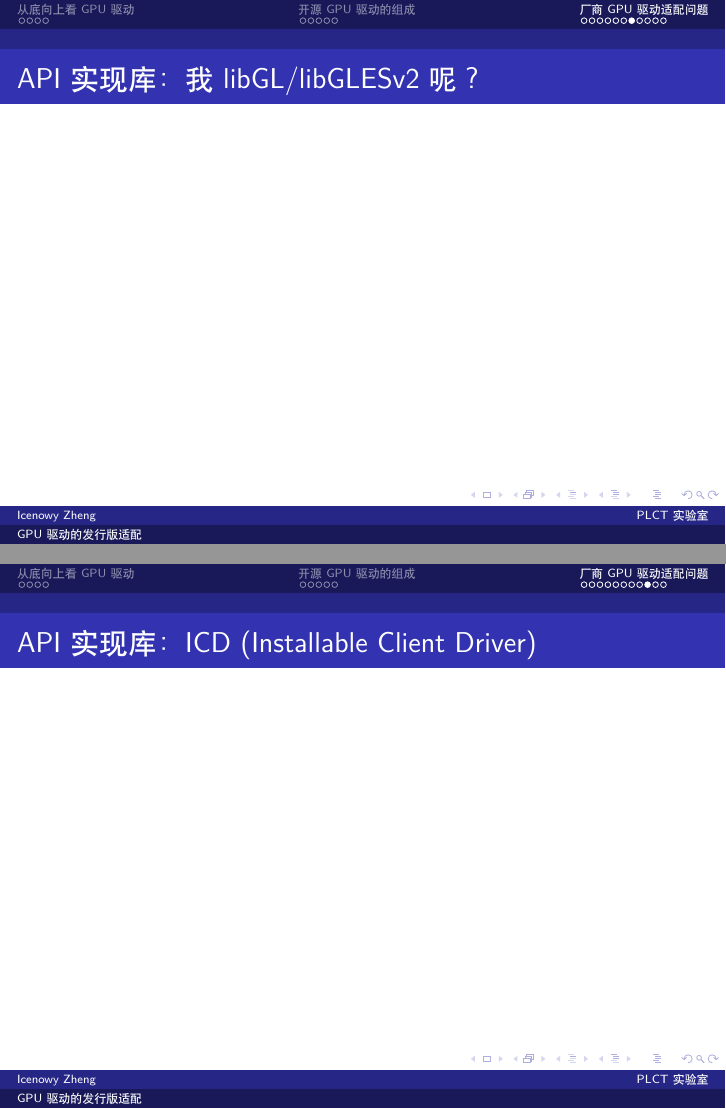
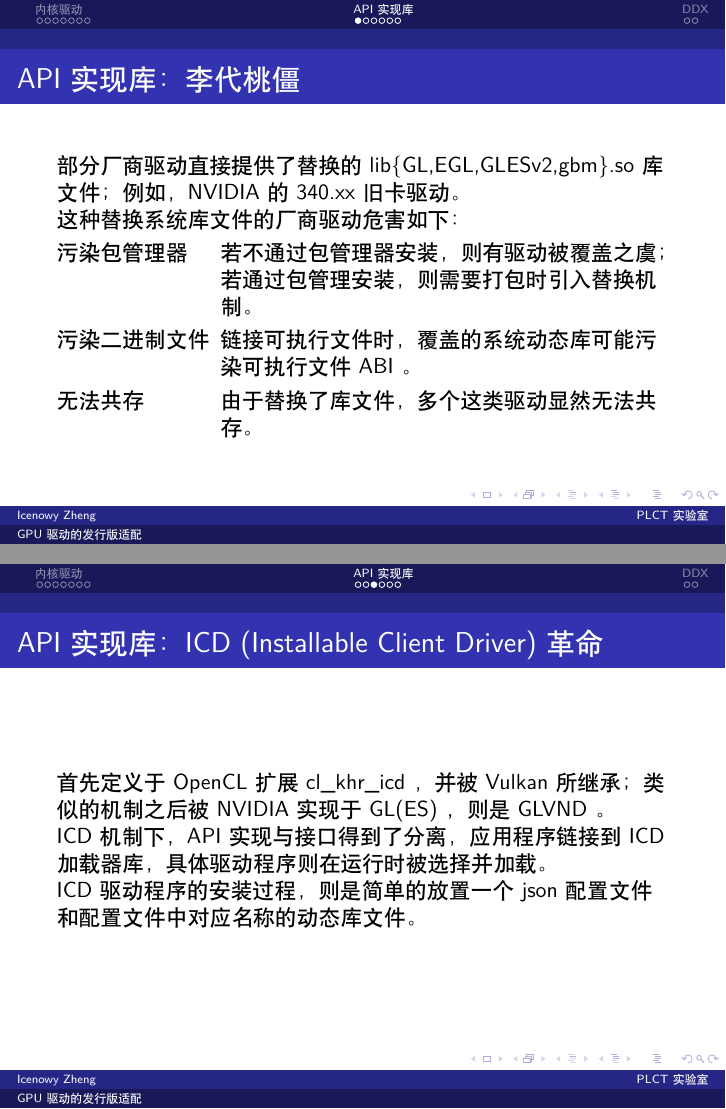
Before and after one commit to Icenowy/distro-adaptions-of-gpu-drivers, LaTeX slides (main.tex): pages 17 and 19 of 21 before the commit and pages 21 and 23 of 28 after it, joined at a grey line. Compiled offline with XeLaTeX.

Commit message:
pass 3
Signed-off-by: Icenowy Zheng <uwu@icenowy.me>

```diff
--- a/main.tex
+++ b/main.tex
@@ -67,3 +70,4 @@
+\section{内核接口}
 
 \begin{frame}
     \frametitle{内核接口：FBDEV}
@@ -85,6 +89,8 @@
     \end{block}
 \end{frame}
 
+\section{API 实现库}
+
 \begin{frame}
     \frametitle{API 实现库：Mesa}
     以一个软件的类 OpenGL\textregistered 实现开局；\\
@@ -99,6 +105,8 @@
         \item 以及其他……
     \end{itemize}
 \end{frame}
+
+\section{DDX}
 
 \begin{frame}
     \frametitle{DDX：xf86-video-modesetting}
@@ -129,3 +139,4 @@
+\section{内核驱动}
 
 \begin{frame}
     \frametitle{闭源内核驱动：也是一件精细活}
@@ -194,4 +205,3 @@
 \end{frame}
 
 \begin{frame}
-    \frametitle{API 实现库：我 libGL/libGLESv2 呢？}
@@ -198,3 +214,14 @@
+\section{API 实现库}
+
+\begin{frame}
+    \frametitle{API 实现库：李代桃僵}
+    部分厂商驱动直接提供了替换的 lib\{GL,EGL,GLESv2,gbm\}.so 库文件；例如， NVIDIA 的 340.xx 旧卡驱动。\\
+    这种替换系统库文件的厂商驱动危害如下：\\
+    \begin{labeling}{污染二进制文件}
+        \item [污染包管理器] 若不通过包管理器安装，则有驱动被覆盖之虞；若通过包管理安装，则需要打包时引入替换机制。
+        \item [污染二进制文件] 链接可执行文件时，覆盖的系统动态库可能污染可执行文件 ABI 。
+        \item [无法共存] 由于替换了库文件，多个这类驱动显然无法共存。
+    \end{labeling}
 \end{frame}
 
 \begin{frame}
@@ -202,7 +230,10 @@
 \end{frame}
 
 \begin{frame}
-    \frametitle{API 实现库：ICD (Installable Client Driver)}
+    \frametitle{API 实现库：ICD (Installable Client Driver) 革命}
+    首先定义于 OpenCL 扩展 cl\_khr\_icd ，并被 Vulkan 所继承；类似的机制之后被 NVIDIA 实现于 GL(ES) ，则是 GLVND 。\\
+    ICD 机制下，API 实现与接口得到了分离，应用程序链接到 ICD 加载器库，具体驱动程序则在运行时被选择并加载。\\
+    ICD 驱动程序的安装过程，则是简单的放置一个 json 配置文件和配置文件中对应名称的动态库文件。
 \end{frame}
 
 \begin{frame}
@@ -211,3 +255,7 @@
+    \frametitle{API 实现库：}
+\end{frame}
+
+\section{DDX}
 
 \begin{frame}
     \frametitle{DDX：快跑！}
```
Also changed, not shown: main.tex (36 more changed lines).
